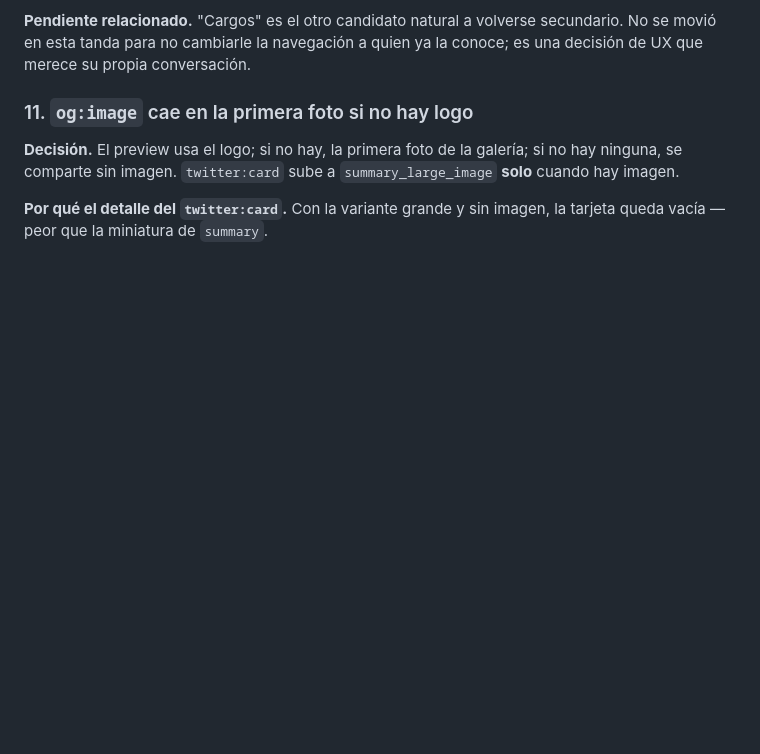
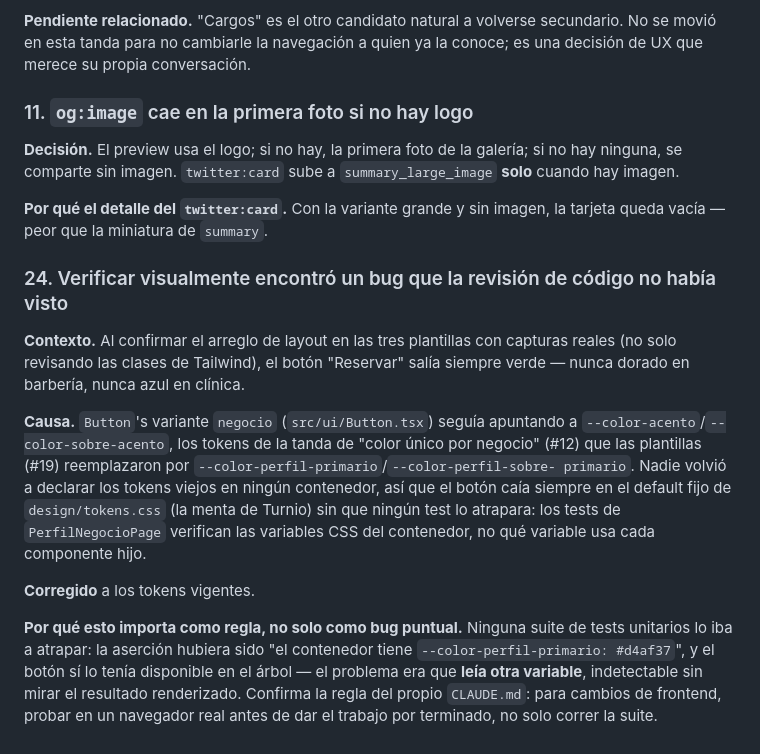
Before and after one commit to IBER-DEV/Turnio, a Markdown page: DECISIONES.md, the part around the change. GitHub-like rendering; blank space fills up the shorter version.

```diff
--- a/DECISIONES.md
+++ b/DECISIONES.md
@@ -420,3 +420,31 @@ galería; si no hay ninguna, se comparte sin imagen. `twitter:card` sube a
 
 **Por qué el detalle del `twitter:card`.** Con la variante grande y sin
 imagen, la tarjeta queda vacía — peor que la miniatura de `summary`.
+
+### 24. Verificar visualmente encontró un bug que la revisión de código no había visto
+
+**Contexto.** Al confirmar el arreglo de layout en las tres plantillas
+con capturas reales (no solo revisando las clases de Tailwind), el
+botón "Reservar" salía siempre verde — nunca dorado en barbería, nunca
+azul en clínica.
+
+**Causa.** `Button`'s variante `negocio` (`src/ui/Button.tsx`) seguía
+apuntando a `--color-acento`/`--color-sobre-acento`, los tokens de la
+tanda de "color único por negocio" (#12) que las plantillas (#19)
+reemplazaron por `--color-perfil-primario`/`--color-perfil-sobre-
+primario`. Nadie volvió a declarar los tokens viejos en ningún
+contenedor, así que el botón caía siempre en el default fijo de
+`design/tokens.css` (la menta de Turnio) sin que ningún test lo
+atrapara: los tests de `PerfilNegocioPage` verifican las variables CSS
+del contenedor, no qué variable usa cada componente hijo.
+
+**Corregido** a los tokens vigentes.
+
+**Por qué esto importa como regla, no solo como bug puntual.** Ninguna
+suite de tests unitarios lo iba a atrapar: la aserción hubiera sido
+"el contenedor tiene `--color-perfil-primario: #d4af37`", y el botón sí
+lo tenía disponible en el árbol — el problema era que **leía otra
+variable**, indetectable sin mirar el resultado renderizado. Confirma
+la regla del propio `CLAUDE.md`: para cambios de frontend, probar en
+un navegador real antes de dar el trabajo por terminado, no solo correr
+la suite.
```
Also changed, not shown: frontend/ROADMAP-FRONTEND.md (+32 -0 lines).
